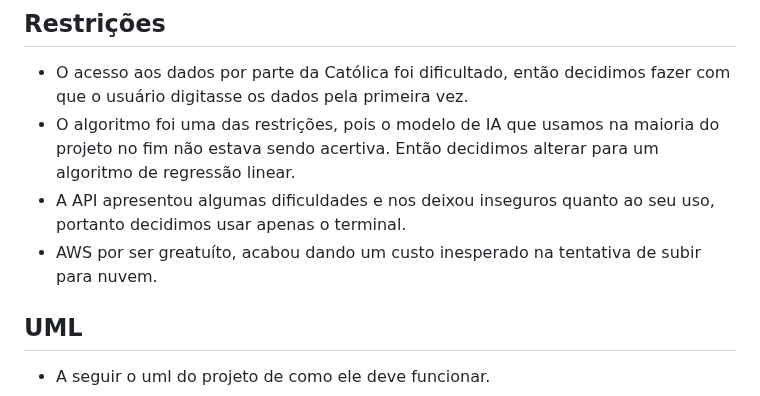
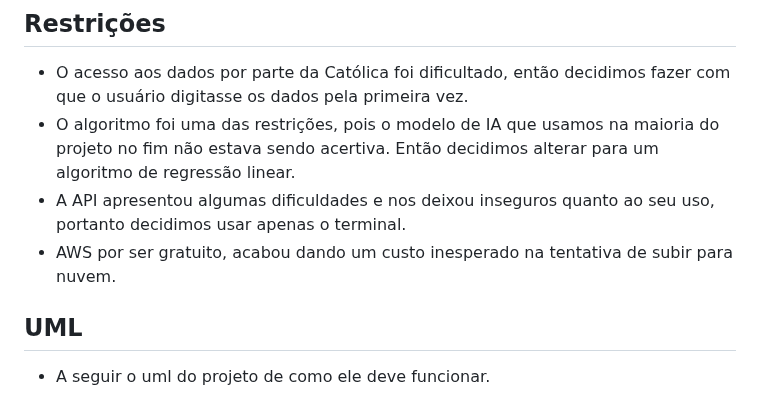
Before and after one commit to ProcessoAprendizadoColaborativo/Classroom-Search, a Markdown page: README.md, the part around the change. Rendered like a GitHub page.

```diff
--- a/README.md
+++ b/README.md
@@ -40,7 +40,7 @@ O problema encontrado foi que o ensalamento na faculdade nem sempre é exato e r
 - O acesso aos dados por parte da Católica foi dificultado, então decidimos fazer com que o usuário digitasse os dados pela primeira vez.
 - O algoritmo foi uma das restrições, pois o modelo de IA que usamos na maioria do projeto no fim não estava sendo acertiva. Então decidimos alterar para um algoritmo de regressão linear.
 - A API apresentou algumas dificuldades e nos deixou inseguros quanto ao seu uso, portanto decidimos usar apenas o terminal.
-- AWS por ser greatuíto, acabou dando um custo inesperado na tentativa de subir para nuvem.
+- AWS por ser gratuito, acabou dando um custo inesperado na tentativa de subir para nuvem.
 
 ## UML
 
```
